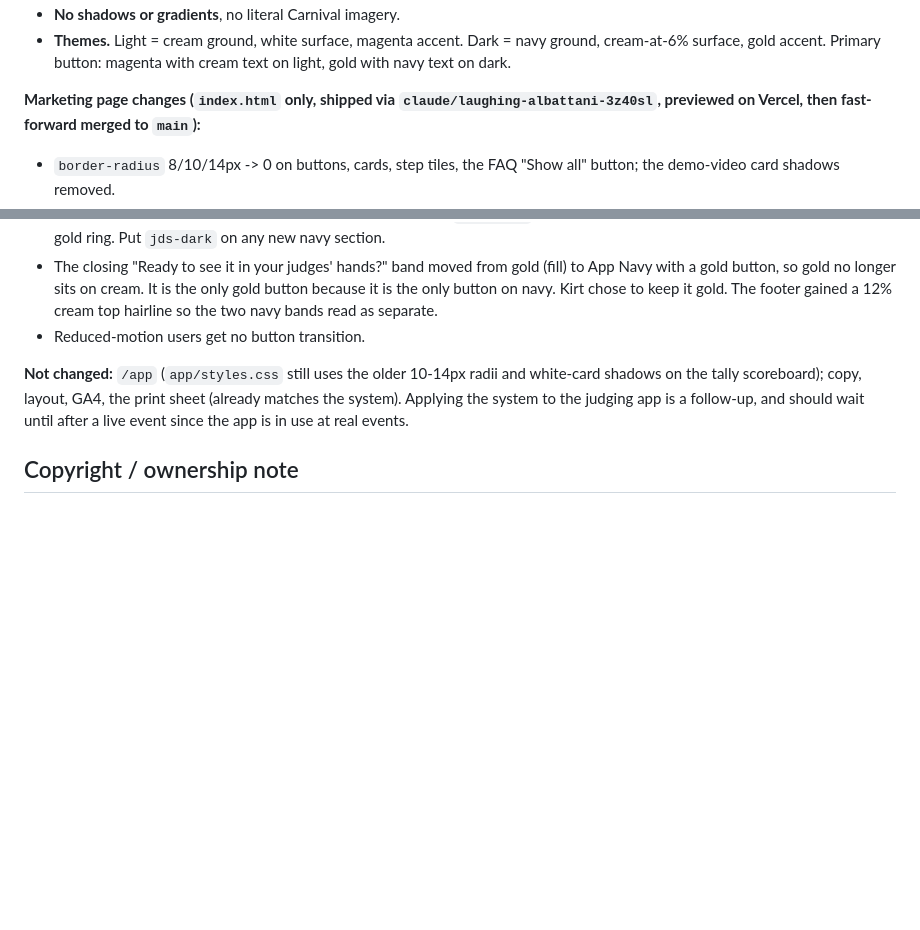
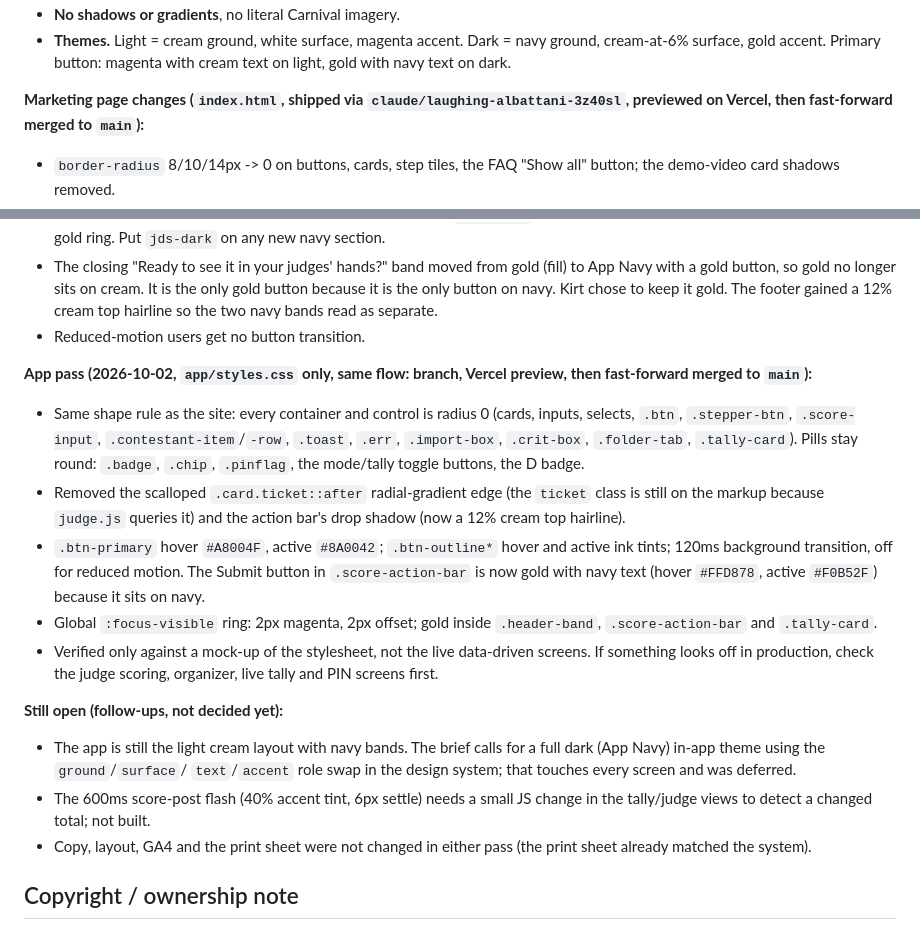
Before and after one commit to kirtonmorris-dev/mas-judging, a Markdown page: CONTEXT.md, 2 parts joined by grey strips. Drawn GitHub-style; blank space fills up the shorter version.

Commit message:
docs: record design system pass on the app in CONTEXT.md
Co-Authored-By: Claude Sonnet 5.5 <noreply@anthropic.com>
Claude-Session: https://claude.ai/code/session_011kuzNgbaD4RbQDEeQvLWf8

```diff
--- a/CONTEXT.md
+++ b/CONTEXT.md
@@ -1061,7 +1061,7 @@ hover, `#F0B52F` pressed).
   navy ground, cream-at-6% surface, gold accent. Primary button: magenta
   with cream text on light, gold with navy text on dark.
 
-**Marketing page changes (`index.html` only, shipped via
+**Marketing page changes (`index.html`, shipped via
 `claude/laughing-albattani-3z40sl`, previewed on Vercel, then fast-forward
 merged to `main`):**
 
@@ -1083,11 +1083,37 @@ merged to `main`):**
   the two navy bands read as separate.
 - Reduced-motion users get no button transition.
 
-**Not changed:** `/app` (`app/styles.css` still uses the older 10-14px
-radii and white-card shadows on the tally scoreboard); copy, layout, GA4,
-the print sheet (already matches the system). Applying the system to the
-judging app is a follow-up, and should wait until after a live event
-since the app is in use at real events.
+**App pass (2026-10-02, `app/styles.css` only, same flow: branch, Vercel
+preview, then fast-forward merged to `main`):**
+
+- Same shape rule as the site: every container and control is radius 0
+  (cards, inputs, selects, `.btn`, `.stepper-btn`, `.score-input`,
+  `.contestant-item`/`-row`, `.toast`, `.err`, `.import-box`, `.crit-box`,
+  `.folder-tab`, `.tally-card`). Pills stay round: `.badge`, `.chip`,
+  `.pinflag`, the mode/tally toggle buttons, the D badge.
+- Removed the scalloped `.card.ticket::after` radial-gradient edge (the
+  `ticket` class is still on the markup because `judge.js` queries it) and
+  the action bar's drop shadow (now a 12% cream top hairline).
+- `.btn-primary` hover `#A8004F`, active `#8A0042`; `.btn-outline*` hover and
+  active ink tints; 120ms background transition, off for reduced motion.
+  The Submit button in `.score-action-bar` is now gold with navy text
+  (hover `#FFD878`, active `#F0B52F`) because it sits on navy.
+- Global `:focus-visible` ring: 2px magenta, 2px offset; gold inside
+  `.header-band`, `.score-action-bar` and `.tally-card`.
+- Verified only against a mock-up of the stylesheet, not the live data-driven
+  screens. If something looks off in production, check the judge scoring,
+  organizer, live tally and PIN screens first.
+
+**Still open (follow-ups, not decided yet):**
+
+- The app is still the light cream layout with navy bands. The brief calls
+  for a full dark (App Navy) in-app theme using the `ground`/`surface`/
+  `text`/`accent` role swap in the design system; that touches every screen
+  and was deferred.
+- The 600ms score-post flash (40% accent tint, 6px settle) needs a small JS
+  change in the tally/judge views to detect a changed total; not built.
+- Copy, layout, GA4 and the print sheet were not changed in either pass
+  (the print sheet already matched the system).
 
 ## Copyright / ownership note
 
```
